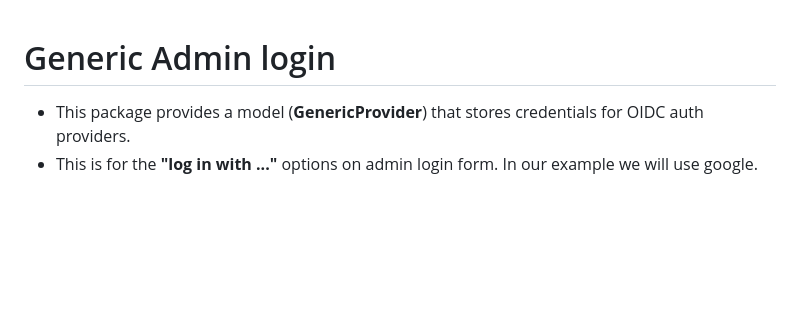
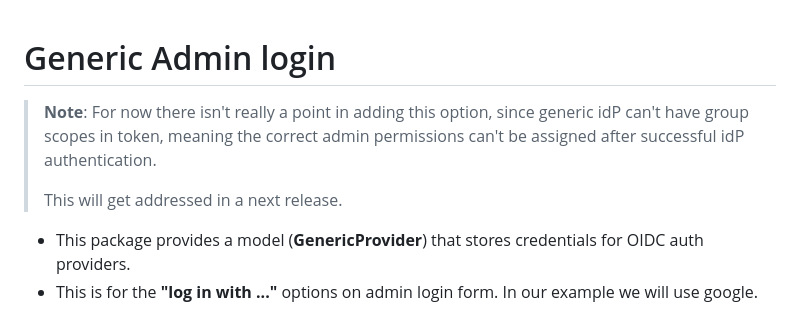
Before and after one commit to Wynand91/fedauth, a Markdown page: docs/generic_admin.md, the part around the change. Rendered like a GitHub page; blank space fills up the shorter version.

```diff
--- a/docs/generic_admin.md
+++ b/docs/generic_admin.md
@@ -1,4 +1,7 @@
 # Generic Admin login
+> **Note**: For now there isn't really a point in adding this option, since generic idP can't have group scopes in token, meaning the correct admin permissions can't be assigned after successful idP authentication.
+>
+> This will get addressed in a next release.
 - This package provides a model (**GenericProvider**) that stores credentials for OIDC auth providers.
 - This is for the **"log in with ..."** options on admin login form. In our example we will use google.
 
```
Also changed, not shown: README.md (+3 -2 lines), docs/diagrams/admin_oidc_flow.png (renamed from diagrams/admin_oidc_flow.png), docs/diagrams/frontend_flow.png (renamed from diagrams/frontend_flow.png), docs/login_example.png (added).
